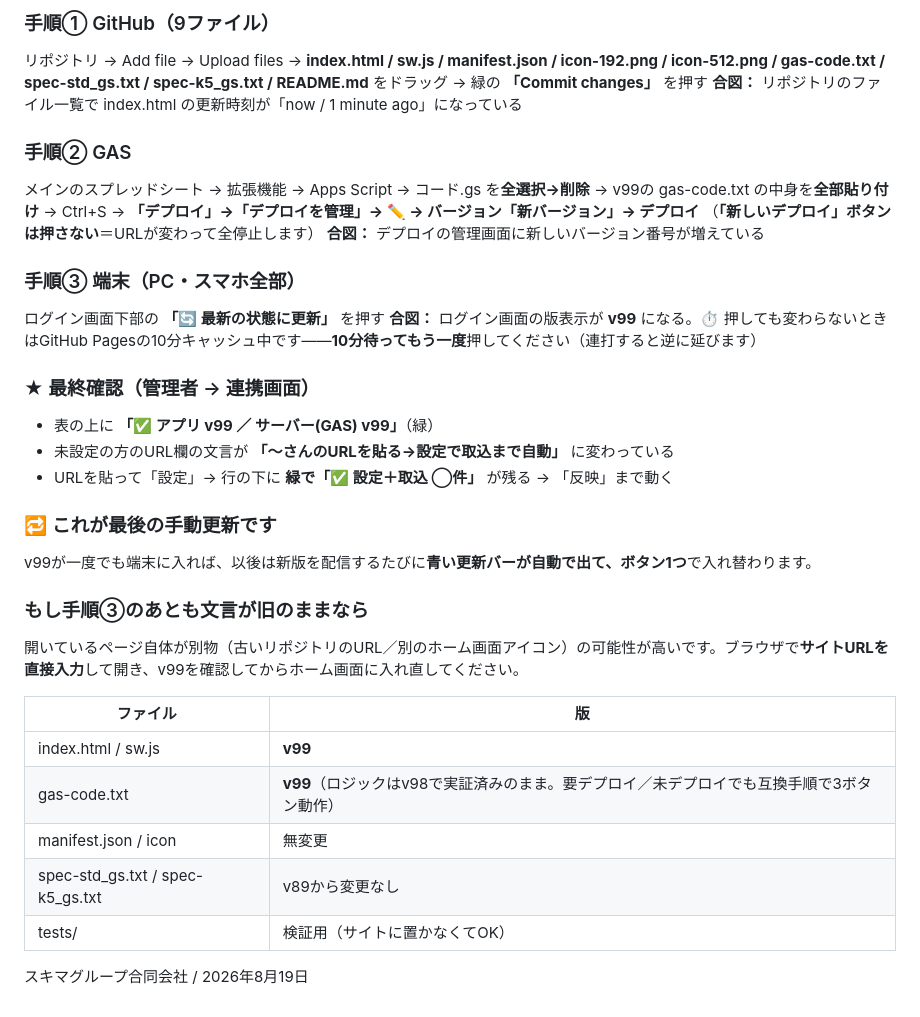
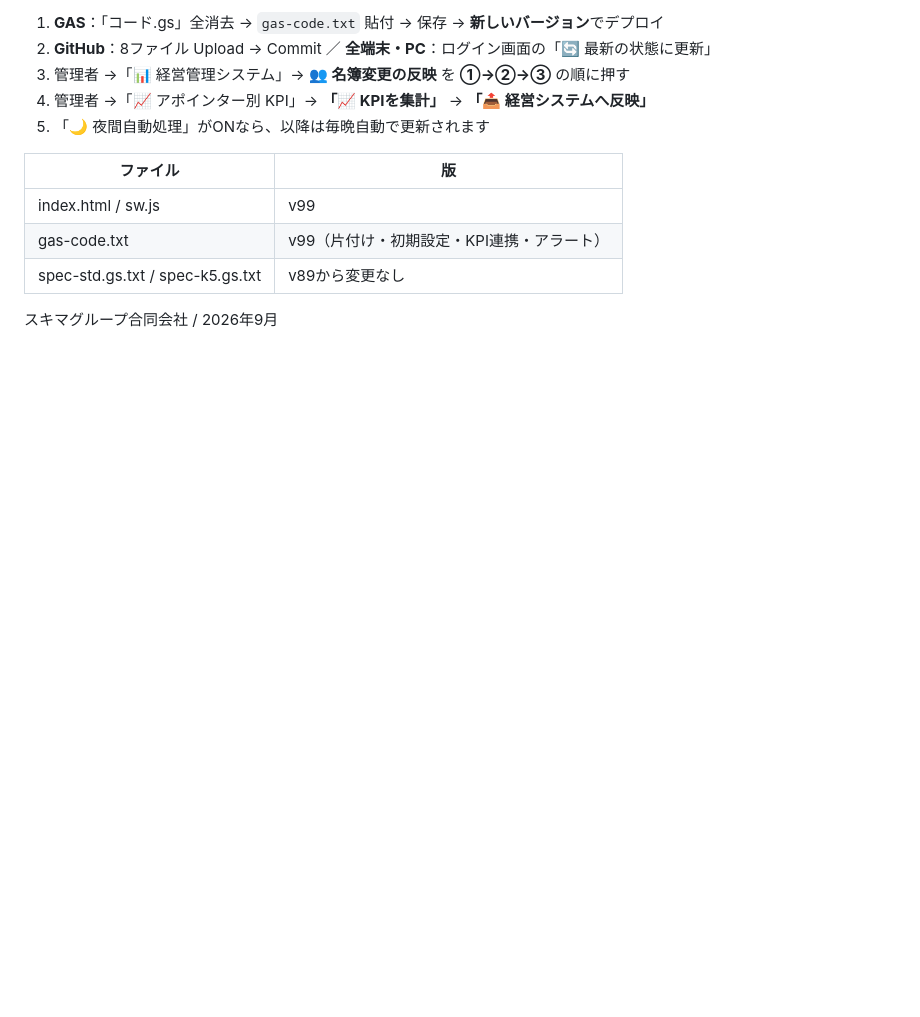
Before and after one commit to sukima-group/teleapo, a Markdown page: README.md, the part around one of its changes. GitHub-like rendering; blank space fills up the shorter version.

Commit message:
Readme · MD

```diff
--- a/README.md
+++ b/README.md
@@ -55,34 +62,14 @@
 
-### 手順① GitHub（9ファイル）
-リポジトリ → Add file → Upload files → **index.html / sw.js / manifest.json / icon-192.png / icon-512.png / gas-code.txt / spec-std_gs.txt / spec-k5_gs.txt / README.md** をドラッグ → 緑の **「Commit changes」** を押す
-**合図：** リポジトリのファイル一覧で index.html の更新時刻が「now / 1 minute ago」になっている
-
-### 手順② GAS
-メインのスプレッドシート → 拡張機能 → Apps Script → コード.gs を**全選択→削除** → v99の gas-code.txt の中身を**全部貼り付け** → Ctrl+S → **「デプロイ」→「デプロイを管理」→ ✏️ → バージョン「新バージョン」→ デプロイ**
-（**「新しいデプロイ」ボタンは押さない**＝URLが変わって全停止します）
-**合図：** デプロイの管理画面に新しいバージョン番号が増えている
-
-### 手順③ 端末（PC・スマホ全部）
-ログイン画面下部の **「🔄 最新の状態に更新」** を押す
-**合図：** ログイン画面の版表示が **v99** になる。⏱ 押しても変わらないときはGitHub Pagesの10分キャッシュ中です——**10分待ってもう一度**押してください（連打すると逆に延びます）
-
-### ★ 最終確認（管理者 → 連携画面）
-- 表の上に **「✅ アプリ v99 ／ サーバー(GAS) v99」**（緑）
-- 未設定の方のURL欄の文言が **「〜さんのURLを貼る→設定で取込まで自動」** に変わっている
-- URLを貼って「設定」→ 行の下に **緑で「✅ 設定＋取込 ◯件」** が残る → 「反映」まで動く
-
-### 🔁 これが最後の手動更新です
-v99が一度でも端末に入れば、以後は新版を配信するたびに**青い更新バーが自動で出て、ボタン1つ**で入れ替わります。
-
-### もし手順③のあとも文言が旧のままなら
-開いているページ自体が別物（古いリポジトリのURL／別のホーム画面アイコン）の可能性が高いです。ブラウザで**サイトURLを直接入力**して開き、v99を確認してからホーム画面に入れ直してください。
+1. **GAS**：「コード.gs」全消去 → `gas-code.txt` 貼付 → 保存 → **新しいバージョン**でデプロイ
+2. **GitHub**：8ファイル Upload → Commit ／ **全端末・PC**：ログイン画面の「🔄 最新の状態に更新」
+3. 管理者 →「📊 経営管理システム」→ **👥 名簿変更の反映** を **①→②→③** の順に押す
+4. 管理者 →「📈 アポインター別 KPI」→ **「📈 KPIを集計」** → **「📤 経営システムへ反映」**
+5. 「🌙 夜間自動処理」がONなら、以降は毎晩自動で更新されます
 
 | ファイル | 版 |
 |---|---|
-| index.html / sw.js | **v99** |
-| gas-code.txt | **v99**（ロジックはv98で実証済みのまま。要デプロイ／未デプロイでも互換手順で3ボタン動作） |
-| manifest.json / icon | 無変更 |
-| spec-std_gs.txt / spec-k5_gs.txt | v89から変更なし |
-| tests/ | 検証用（サイトに置かなくてOK） |
+| index.html / sw.js | v99 |
+| gas-code.txt | v99（片付け・初期設定・KPI連携・アラート） |
+| spec-std.gs.txt / spec-k5.gs.txt | v89から変更なし |
 
-スキマグループ合同会社 / 2026年8月19日
+スキマグループ合同会社 / 2026年9月
```
Also changed, not shown: other parts of README.md (+46 -39 lines).
